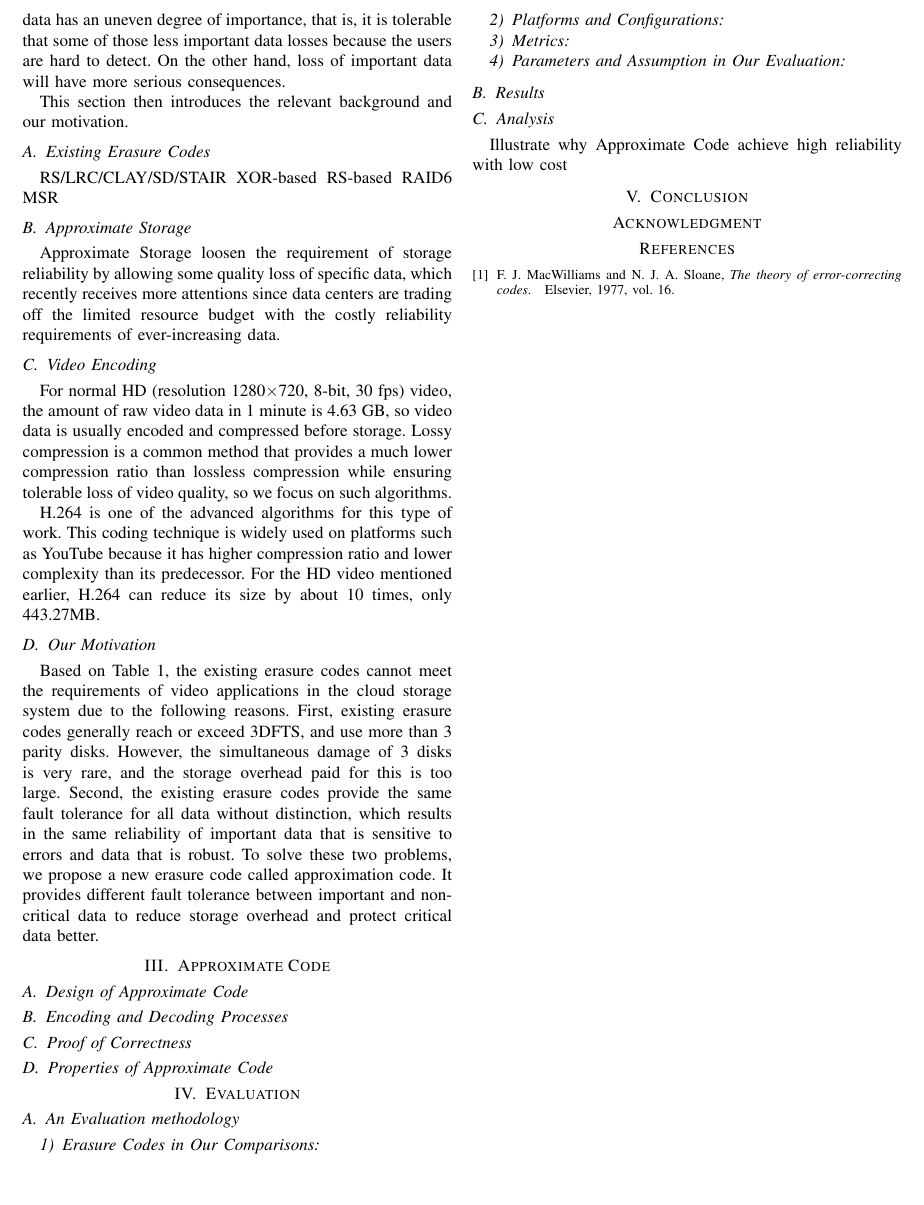
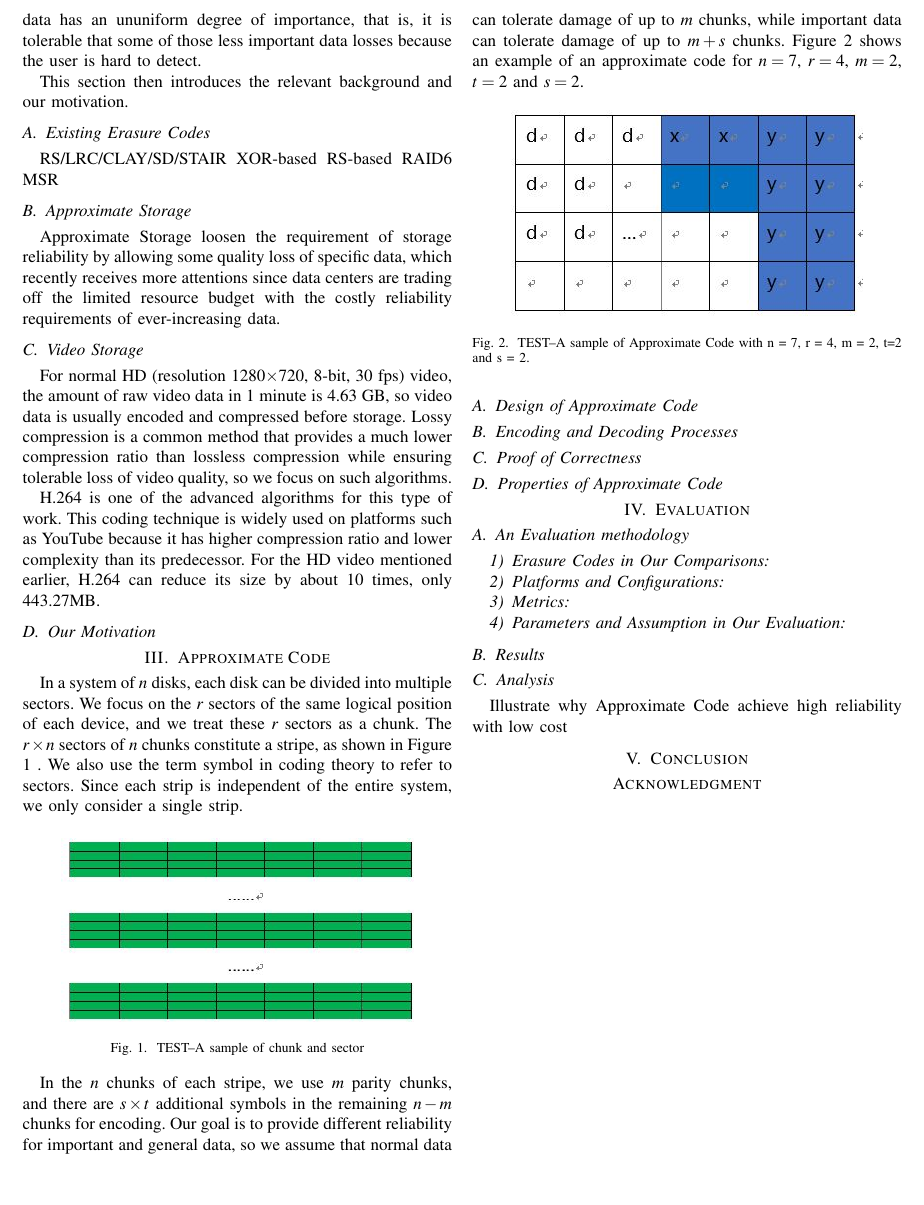
Before and after one commit to HuayiJin/ApCode, a LaTeX paper (paper.tex): part of page 2 of 2, cut at the place of the change. The pictures show the PDF file paper.pdf that the author committed with the source.

Commit message:
version 0.2.2.0

```diff
--- a/paper.tex
+++ b/paper.tex
@@ -67,7 +67,7 @@ recovery schemes such as interpolated or superpixel still effective. The approxi
 \section{Related Work and Our Motivation}
 Video data can be classified into hot data and cold data, the former requiring high availability and reliability, which often relies on expensive replication approach. The latter's storage usually uses erasure codes schemes, because cold data far exceeds hot data, and erasure codes can guarantee its reliability with low monetary overhead. However, existing erasure code schemes do not consider the characteristics of video data and are not specifically designed for them.
 
-Videos are typically stored in lossy compression, so they are subject to a certain quality loss when stored compared to the original version, and the extent of this quality loss can be specified by the application. For high-quality coded video, it is difficult for the human eye to distinguish the difference between them and the original video, because they preserve most of the brightness information, which human eye is very sensitive to, and some color information is discarded, which human eye is not sensitive to. Therefore, the encoded video data has an uneven degree of importance, that is, it is tolerable that some of those less important data losses because the users are hard to detect. On the other hand, loss of important data will have more serious consequences.
+Videos are typically stored in lossy compression, so they are subject to a certain quality loss when stored compared to the original version, and the extent of this quality loss can be specified by the application. For high-quality coded video, it is difficult for the human eye to distinguish the difference between them and the original video, because they preserve most of the brightness information, which human eye is very sensitive to, and some color information is discarded, which human eye is not sensitive to. Therefore, the encoded video data has an ununiform degree of importance, that is, it is tolerable that some of those less important data losses because the user is hard to detect.
 
 This section then introduces the relevant background and our motivation.
 
@@ -81,15 +81,32 @@ MSR
 \subsection{Approximate Storage}
 Approximate Storage loosen the requirement of storage reliability by allowing some quality loss of specific data, which recently receives more attentions since data centers are trading off the limited resource budget with the costly reliability requirements of ever-increasing data.
 
-\subsection{Video Encoding}
+\subsection{Video Storage}
 For normal HD (resolution 1280$\times$720, 8-bit, 30 fps) video, the amount of raw video data in 1 minute is 4.63 GB, so video data is usually encoded and compressed before storage. Lossy compression is a common method that provides a much lower compression ratio than lossless compression while ensuring tolerable loss of video quality, so we focus on such algorithms.
 
 H.264 is one of the advanced algorithms for this type of work. This coding technique is widely used on platforms such as YouTube because it has higher compression ratio and lower complexity than its predecessor. For the HD video mentioned earlier, H.264 can reduce its size by about 10 times, only 443.27MB.
 
+
+
 \subsection{Our Motivation}
-Based on Table 1, the existing erasure codes cannot meet the requirements of video applications in the cloud storage system due to the following reasons. First, existing erasure codes generally reach or exceed 3DFTS, and use more than 3 parity disks. However, the simultaneous damage of 3 disks is very rare, and the storage overhead paid for this is too large. Second, the existing erasure codes provide the same fault tolerance for all data without distinction, which results in the same reliability of important data that is sensitive to errors and data that is robust. To solve these two problems, we propose a new erasure code called approximation code. It provides different fault tolerance between important and non-critical data to reduce storage overhead and protect critical data better.
 
 \section{Approximate Code}
+In a system of $n$ disks, each disk can be divided into multiple sectors. We focus on the $r$ sectors of the same logical position of each device, and we treat these $r$ sectors as a chunk. The $r \times n$ sectors of $n$ chunks constitute a stripe, as shown in Figure \ref{TEST-chunk-sector} . We also use the term symbol in coding theory to refer to sectors. Since each strip is independent of the entire system, we only consider a single strip.
+
+\begin{figure}[ht]
+\centering
+\includegraphics[width=0.4\textwidth]{photo/TEST-chunk-sector.JPG}
+\caption{TEST--A sample of chunk and sector}
+\label{TEST-chunk-sector}
+\end{figure}
+
+In the $n$ chunks of each stripe, we use $m$ parity chunks, and there are $s \times t$ additional symbols in the remaining $n-m$ chunks for encoding. Our goal is to provide different reliability for important and general data, so we assume that normal data can tolerate damage of up to $m$ chunks, while important data can tolerate damage of up to $m+s$ chunks. Figure \ref{TEST-apcode-74222} shows an example of an approximate code for $n = 7$, $r = 4$, $m = 2$, $t=2$ and $s = 2$.
+\begin{figure}[ht]
+\centering
+\includegraphics[width=0.4\textwidth]{photo/TEST-apcode-74222.JPG}
+\caption{TEST--A sample of Approximate Code with n = 7, r = 4, m = 2, t=2 and s = 2.}
+\label{TEST-apcode-74222}
+\end{figure}
 
 \subsection{Design of Approximate Code}
 \subsection{Encoding and Decoding Processes}
```
Also changed, not shown: paper.bib (+25 -0 lines), paper.bbl (deleted), paper.pdf, photo/TEST-apcode-74222.JPG (added), photo/TEST-chunk-sector.JPG (added), 4 other files.
